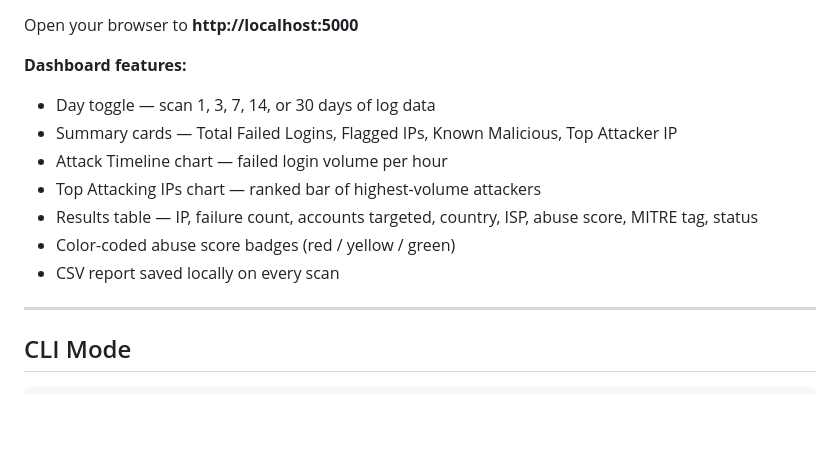
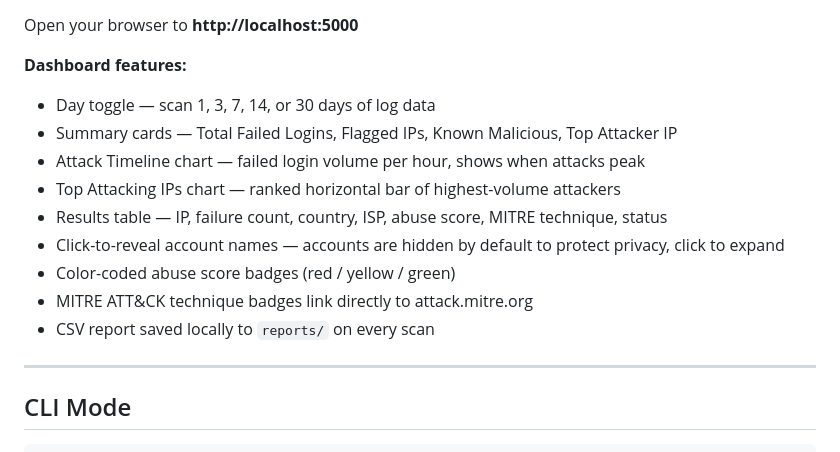
Before and after one commit to CARLOSFUN/brute-force-detector, a Markdown page: README.md, the part around the change. Drawn GitHub-style; blank space fills up the shorter version.

Commit message:
Update README with click-to-reveal accounts and chart details
- Documented click-to-reveal privacy feature for account names
- Clarified both charts and what each one shows
- Added note about MITRE badges linking to attack.mitre.org
- Added reports/ folder to project structure description

Co-Authored-By: Claude Sonnet 4.6 <noreply@anthropic.com>

```diff
--- a/README.md
+++ b/README.md
@@ -28,11 +28,13 @@ Open your browser to **http://localhost:5000**
 **Dashboard features:**
 - Day toggle — scan 1, 3, 7, 14, or 30 days of log data
 - Summary cards — Total Failed Logins, Flagged IPs, Known Malicious, Top Attacker IP
-- Attack Timeline chart — failed login volume per hour
-- Top Attacking IPs chart — ranked bar of highest-volume attackers
-- Results table — IP, failure count, accounts targeted, country, ISP, abuse score, MITRE tag, status
+- Attack Timeline chart — failed login volume per hour, shows when attacks peak
+- Top Attacking IPs chart — ranked horizontal bar of highest-volume attackers
+- Results table — IP, failure count, country, ISP, abuse score, MITRE technique, status
+- Click-to-reveal account names — accounts are hidden by default to protect privacy, click to expand
 - Color-coded abuse score badges (red / yellow / green)
-- CSV report saved locally on every scan
+- MITRE ATT&CK technique badges link directly to attack.mitre.org
+- CSV report saved locally to `reports/` on every scan
 
 ---
 
```
